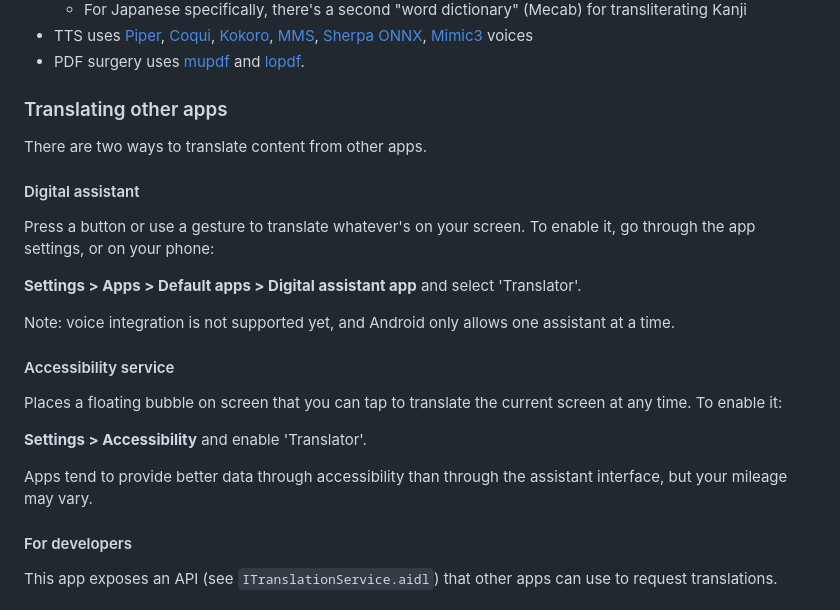
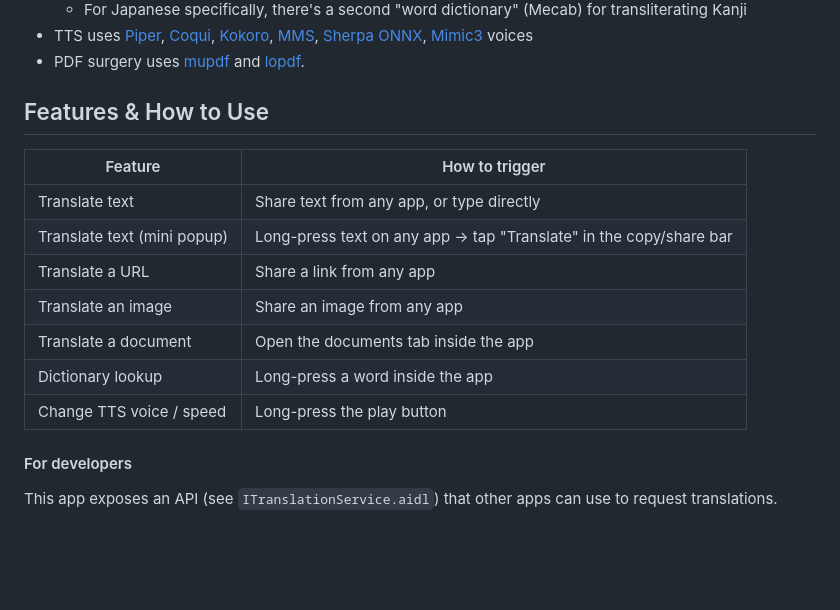
Before and after one commit to loddv/offline-translator, a Markdown page: README.md, the part around the change. Drawn GitHub-style; blank space fills up the shorter version.

Commit message:
list features / how to use

```diff
--- a/README.md
+++ b/README.md
@@ -34,25 +34,17 @@ Language packs contain the full translation models, translation happens _on your
 - TTS uses [Piper](https://github.com/OHF-Voice/piper1-gpl), [Coqui](https://github.com/coqui-ai/tts), [Kokoro](https://github.com/hexgrad/kokoro), [MMS](https://huggingface.co/facebook/mms-tts), [Sherpa ONNX](https://github.com/k2-fsa/sherpa-onnx), [Mimic3](https://github.com/MycroftAI/mimic3) voices
 - PDF surgery uses [mupdf](https://github.com/ArtifexSoftware/mupdf) and [lopdf](https://github.com/J-F-Liu/lopdf).
 
-### Translating other apps
+## Features & How to Use
 
-There are two ways to translate content from other apps.
-
-#### Digital assistant
-
-Press a button or use a gesture to translate whatever's on your screen. To enable it, go through the app settings, or on your phone:
-
-**Settings > Apps > Default apps > Digital assistant app** and select 'Translator'.
-
-Note: voice integration is not supported yet, and Android only allows one assistant at a time.
-
-#### Accessibility service
-
-Places a floating bubble on screen that you can tap to translate the current screen at any time. To enable it:
-
-**Settings > Accessibility** and enable 'Translator'.
-
-Apps tend to provide better data through accessibility than through the assistant interface, but your mileage may vary.
+| Feature | How to trigger |
+|---|---|
+| Translate text | Share text from any app, or type directly |
+| Translate text (mini popup) | Long-press text on any app → tap "Translate" in the copy/share bar |
+| Translate a URL | Share a link from any app |
+| Translate an image | Share an image from any app |
+| Translate a document | Open the documents tab inside the app |
+| Dictionary lookup | Long-press a word inside the app |
+| Change TTS voice / speed | Long-press the play button |
 
 #### For developers
 
```
